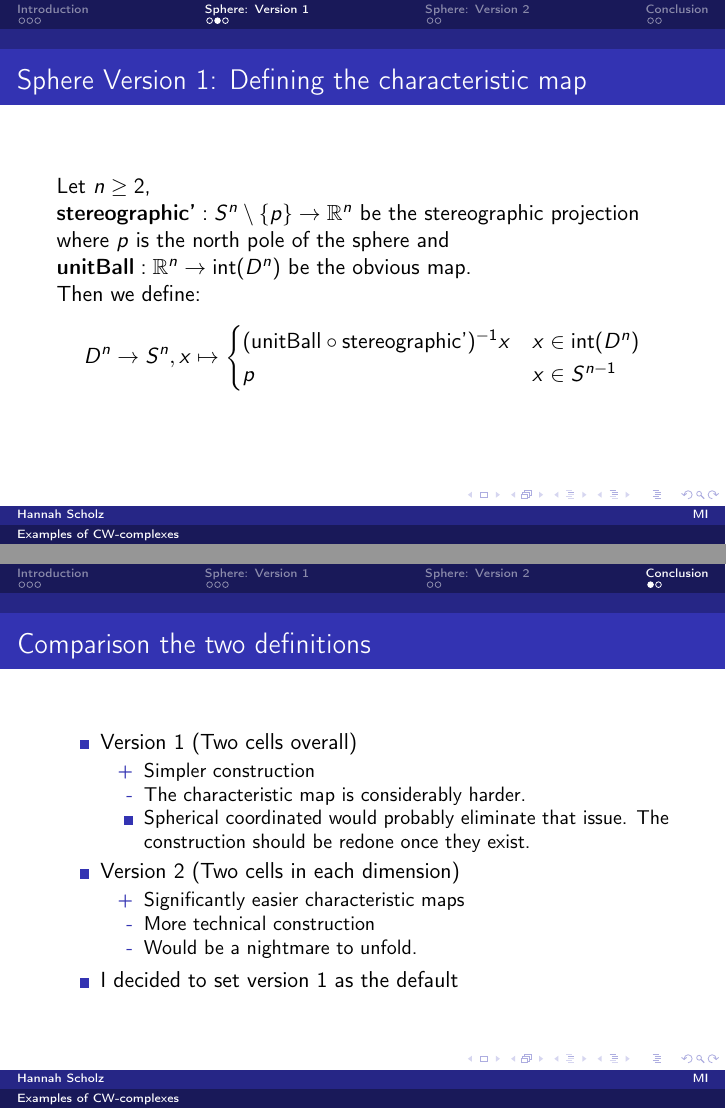
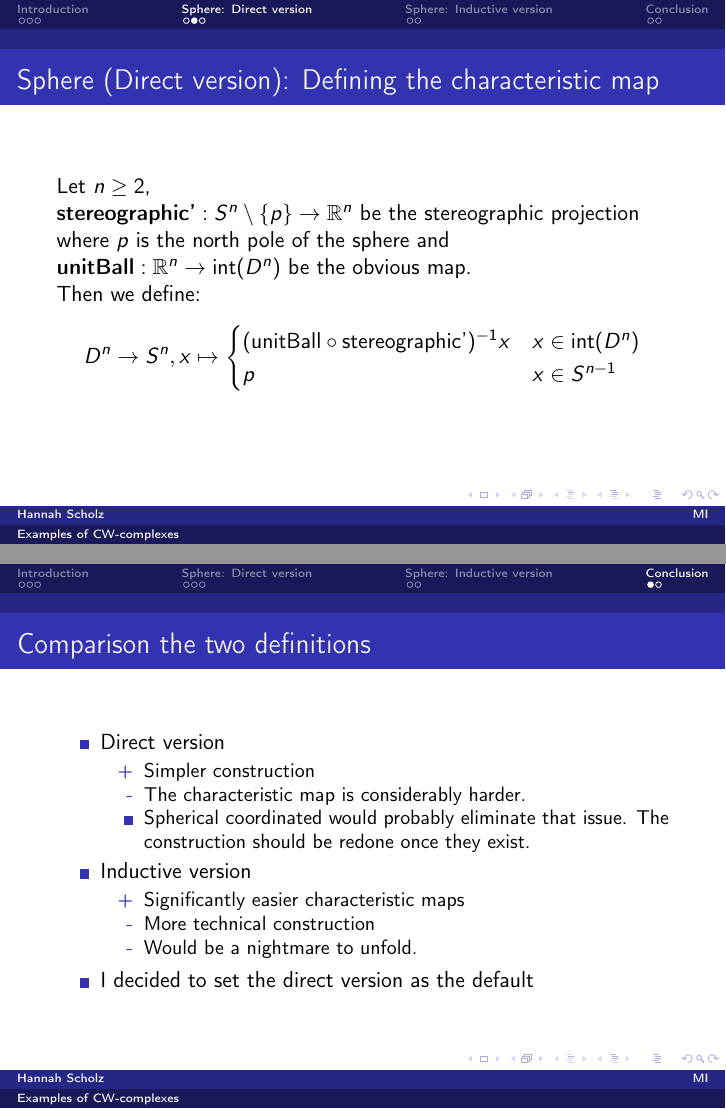
Before and after one commit to scholzhannah/CWComplexes, LaTeX slides (Latex/Project LeanCourse/Presentation/examplescwcomplexes.tex): pages 15 and 36 of 37, joined at a grey line. Compiled offline with pdfLaTeX.

Commit message:
changed version name of spheres

```diff
--- a/Latex/Project LeanCourse/Presentation/examplescwcomplexes.tex
+++ b/Latex/Project LeanCourse/Presentation/examplescwcomplexes.tex
@@ -76,10 +76,10 @@
   \end{itemize}
 \end{frame}
 
-\section{Sphere: Version 1}
+\section{Sphere: Direct version}
 
 \begin{frame}
-  \frametitle{Sphere Version 1: Choosing a characteristic map}
+  \frametitle{Sphere (Direct version): Choosing a characteristic map}
   The main issue is how to define the characteristic map.
   The three options I came up with are:
   \setbeamertemplate{enumerate items}[default]
@@ -103,7 +103,7 @@
   \end{frame}
 
 \begin{frame}
-  \frametitle{Sphere Version 1: Defining the characteristic map}
+  \frametitle{Sphere (Direct version): Defining the characteristic map}
   Let $n \ge 2$,
 
   $\text{\textbf{stereographic'}}: S^n \setminus \{p\} \to \mathbb{R}^n$ be the stereographic projection
@@ -122,7 +122,7 @@
 \end{frame}
 
 \begin{frame}
-  \frametitle{Sphere Version 1: Difficulties}
+  \frametitle{Sphere (Direct version): Difficulties}
   \begin{itemize}
     \uncover<1->{\item I lost a lot of time trying the explicit version of the characteristic map.}
     \uncover<2->{\item The maps stereographic' and unitBall are wrappers for a compositions of a bunch of different functions and are designed for a specific purpose.}
@@ -130,10 +130,10 @@
   \end{itemize}
 \end{frame}
 
-\section{Sphere: Version 2}
+\section{Sphere: Inductive version}
 
 \begin{frame}
-  \frametitle{Sphere Version 2: Choosing a characteristic map}
+  \frametitle{Sphere (Inductive version): Choosing a characteristic map}
   I came up with the following two options:
   \begin{itemize}
     \uncover<2->{\item Use the function \textbf{orthogonalProjection} from mathlib}
@@ -150,7 +150,7 @@
 \end{frame}
 
 \begin{frame}
-  \frametitle{Sphere Version 2: Difficulties}
+  \frametitle{Sphere (Inductive Version): Difficulties}
   \begin{itemize}
     \uncover<1->{\item Construction is relatively technical, it was hard to write code that looked okay and wasn't too slow.}
     \uncover<2->{\item I didn't expect to have to do actual work for the inclusion.}
@@ -163,19 +163,19 @@
 \begin{frame}
   \frametitle{Comparison the two definitions}
   \begin{itemize}
-  \item Version 1 (Two cells overall)
+  \item Direct version
   \begin{itemize}
     \uncover<2->{\item[+] Simpler construction}
     \uncover<3->{\item[-] The characteristic map is considerably harder.}
     \uncover<4->{\item Spherical coordinated would probably eliminate that issue. The construction should be redone once they exist.}
   \end{itemize}
-  \item Version 2 (Two cells in each dimension)
+  \item Inductive version
   \begin{itemize}
     \uncover<5->{\item[+] Significantly easier characteristic maps}
     \uncover<6->{\item[-] More technical construction}
     \uncover<7->{\item[-] Would be a nightmare to unfold.}
   \end{itemize}
-  \uncover<8->{\item I decided to set version 1 as the default}
+  \uncover<8->{\item I decided to set the direct version as the default}
   \end{itemize}
 \end{frame}
 
```
Also changed, not shown: Latex/Project LeanCourse/Presentation/examplescwcomplexes.pdf.
